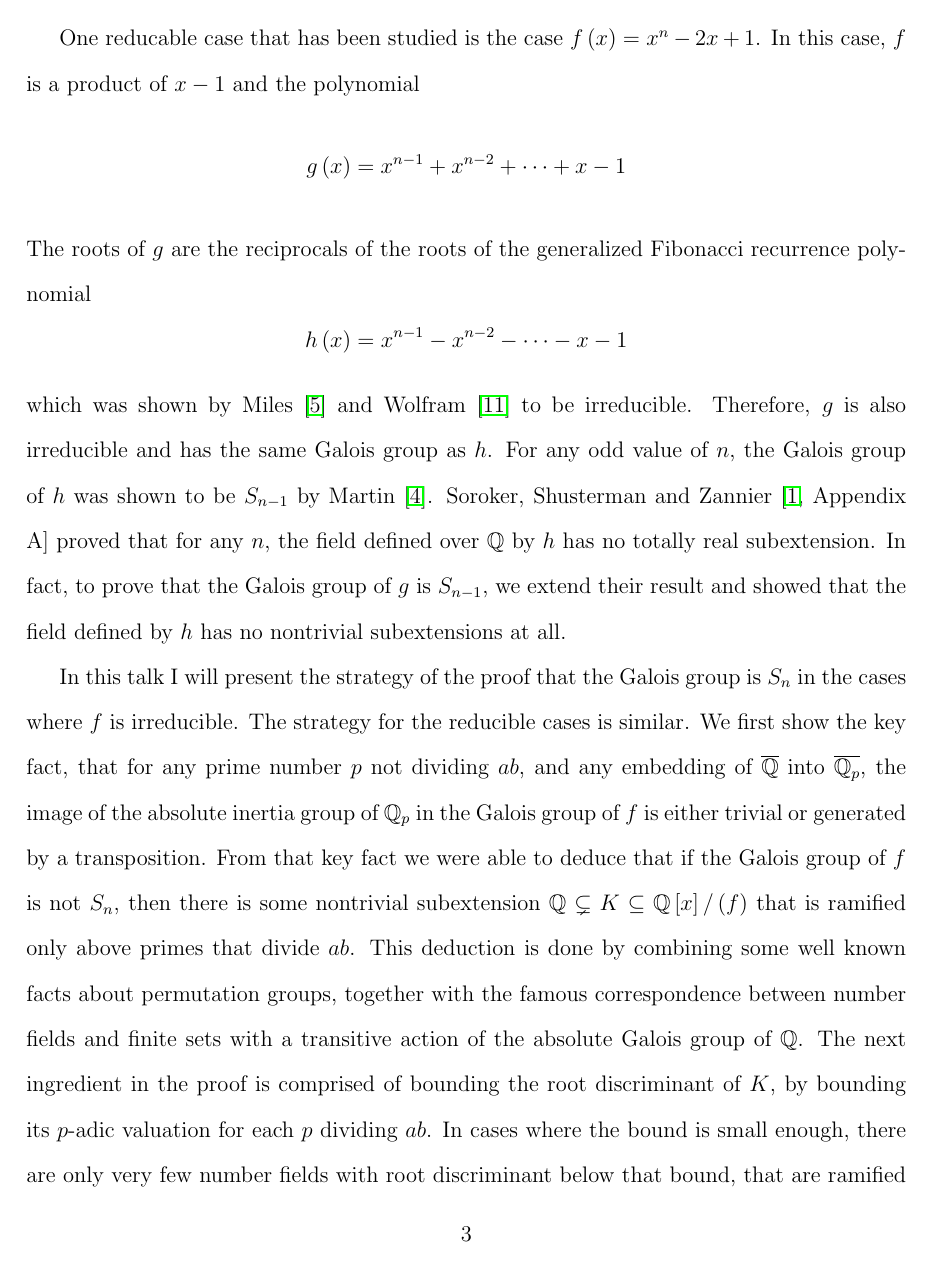
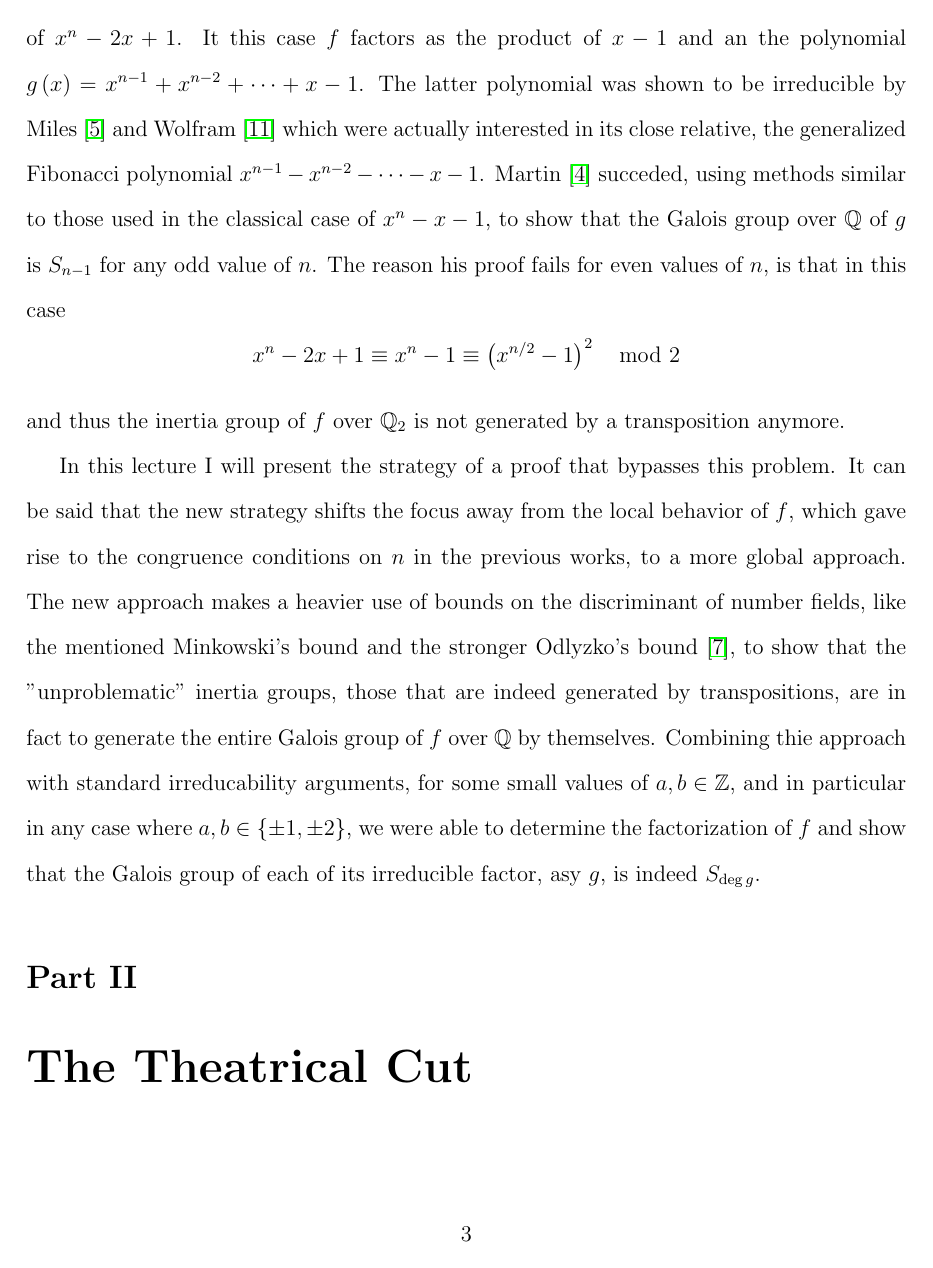
Before and after one commit to hillel-garmi/thesis, a LaTeX document (tex/main.tex, which reads tex/imu_talk/imu_talk.tex): page 3 of 37 before the commit and page 3 of 36 after it. Compiled offline with pdfLaTeX.

Commit message:
rewrote the IMU talk abstract and Removed some generated files from the git index

```diff
--- a/tex/imu_talk/imu_talk.tex
+++ b/tex/imu_talk/imu_talk.tex
@@ -19,3 +18 @@ In this talk, I will discuss a shared work with Borys Kadets, in which we show,
 
-One reducable case that has been studied is the case $f\left( x \right) = x^n - 2x + 1$.
-In this case, $f$ is a product of $x-1$ and the polynomial
@@ -22,31 +22,72 @@ In this case, $f$ is a product of $x-1$ and the polynomial
+It this case $f$ factors as the product of $x-1$ and an the polynomial $g\left( x \right) = x^{n-1} + x^{n-2} + \cdots + x - 1$.
+The latter polynomial was shown to be irreducible by Miles \cite{Miles1960} and Wolfram \cite{Wolfram1998} which were actually interested in its close relative, the generalized Fibonacci polynomial $x^{n-1} - x^{n-2} - \cdots - x - 1$.
+Martin \cite{MARTIN2004213} succeded, using methods similar to those used in the classical case of $x^n - x - 1$, to show that the Galois group over $\Q$ of $g$ is $S_{n-1}$ for any odd value of $n$.
+The reason his proof fails for even values of $n$, is that in this case
 \[
-  g\left( x \right) = x^{n-1} + x^{n-2} + \cdots + x - 1
+  x^n - 2x + 1 \equiv x^n - 1 \equiv \left( x^{n/2} - 1\right)^2 \mod 2
 \]
-The roots of $g$ are the reciprocals of the roots of the generalized Fibonacci recurrence polynomial
-\[
-  h\left( x \right) = x^{n-1} - x^{n-2} - \cdots - x - 1
-\]
-which was shown by Miles \cite{Miles1960} and Wolfram \cite{Wolfram1998} to be irreducible.
-Therefore, $g$ is also irreducible and has the same Galois group as $h$.
-For any odd value of $n$, the Galois group of $h$ was shown to be $S_{n-1}$ by Martin \cite{MARTIN2004213}.
-Soroker, Shusterman and Zannier \cite[Appendix A]{Soroker_appendix_2017} proved that for any $n$, the field defined over $\Q$ by $h$ has no totally real subextension.
-In fact, to prove that the Galois group of $g$ is $S_{n-1}$, we extend their result and showed that the field defined by $h$ has no nontrivial subextensions at all.
+and thus the inertia group of $f$ over $\Q_2$ is not generated by a transposition anymore.
+% Bary-Soroker, Shusterman and Zannier \cite[Appendix A]{Soroker_appendix_2017} proved that for any $n$, the field defined over $\Q$ by $h$ has no totally real subextension.
 
-In this talk I will present the strategy of the proof that the Galois group is $S_n$ in the cases where $f$ is irreducible.
-The strategy for the reducible cases is similar.
-We first show the key fact, that for any prime number $p$ not dividing $ab$, and any embedding of $\overline{\Q}$ into $\overline{\Q_p}$, the image of the absolute inertia group of $\Q_p$ in the Galois group of $f$ is either trivial or generated by a transposition.
-From that key fact we were able to deduce that if the Galois group of $f$ is not $S_n$, then there is some nontrivial subextension $\Q \subsetneq K \subseteq \Q\left[ x \right] / \left( f \right)$ that is ramified only above primes that divide $ab$.
-This deduction is done by combining some well known facts about permutation groups, together with the famous correspondence between number fields and finite sets with a transitive action of the absolute Galois group of $\Q$.
-The next ingredient in the proof is comprised of bounding the root discriminant of $K$, by bounding its $p$-adic valuation for each $p$ dividing $ab$.
-In cases where the bound is small enough, there are only very few number fields with root discriminant below that bound, that are ramified only above the primes that divide $ab$, and we can rule out by hand the possibility that each of these fields is contained in $\Q\left[ x \right] / \left( f \right)$.
-% In cases where the bound is good enough, the Odlyzko bound \cite{OdlyzkoBoundsII} tells us that there are only finitely many number fields with root discriminant below the bound.
-% In cases where the bound is good enough, that list is enumerated in the LMFDB \cite{lmfdb}, there are very few number fields in this list that are ramified only above the primes that divide $ab$, and we can rule out by hand the possibility that each of these fields is contained in $\Q\left[ x \right] / \left( f \right)$.
+In this lecture I will present the strategy of a proof that bypasses this problem.
+It can be said that the new strategy shifts the focus away from the local behavior of $f$, which gave rise to the congruence conditions on $n$ in the previous works, to a more global approach.
+The new approach makes a heavier use of bounds on the discriminant of number fields, like the mentioned Minkowski's bound and the stronger Odlyzko's bound \cite{OdlyzkoBoundsII}, to show that the "unproblematic" inertia groups, those that are indeed generated by transpositions, are in fact to generate the entire Galois group of $f$ over $\Q$ by themselves.
+Combining thie approach with standard irreducability arguments, for some small values of $a,b \in \Z$, and in particular in any case where $a,b \in \left\{ \pm 1, \pm 2 \right\}$, we were able to determine the factorization of $f$ and show that the Galois group of each of its irreducible factor, asy $g$, is indeed $S_{\deg g}$.
 
-% We showed that
-% \begin{enumerate}
-%   \item the galois group of $\Q\left[ x \right] / \left( f \right)$ is primitive in and only if the latter has no nontrivial subextensions.
-%   \item for any $p \not \mid ab$, any inertia group of a prime ideal above $p$ is either trivial or generated by a transposition.
-% \end{enumerate}
-% We used $(2)$ to show that any nontrivial subextension of $\Q\left[ x \right] / \left( f \right)$ is ramified only above primes that divide $ab$.
-% Therefore, if we show that $\Q\left[ x \right] / \left( f \right)$ has no
+% which was shown to be irreducible by Selmer \cite{SelmerIrreducibility1956} and to have Galois group $S_n$ by Nart and Vila \cite{NartVila1979}.
+% To do it they showed that the inertia group of $x^n - x - 1$ at any prime is either trivial or generated by a transposition.
+% Using a well known fact about permutation groups and transpositions, combined with Minkowski's Theorem stating that $\Q$ has no unramified extensions, they were able to deduce the result.
+
+% used together the well known fact that a transitive permutation group generated by transpositions is the full symmetric group, their own result that the inertia group of $x^n - x - 1$ at any prime is either trivial or generated by a transposition, and Minkowski's Theorem stating that $\Q$ has no unramified extensions.
+
+
+
+% Let $f\left( x \right) = x^n + ax + b$ for some $n \in \N$.
+% Uchida \cite{Uchida_Generic_Galois_Group} showed that the Galois group of $f$ over $\Q\left( a,b \right)$ is $S_n$.
+% Therefore, by Hilbert's irreducibility theorem, for almost all pairs of rationals $a,b$, the Galois group of $f$ over $\Q$ is also $S_n$.
+% Yet, finding sufficient conditions on $a,b$ and $n$ for the Galois group to be $S_n$, turns out to be a difficult problem.
+% Uchida \cite{Uchida_unramified_extensions_II}, Yamamoto \cite{Yamamoto}, Nart and Vila \cite{NartVila1979} and Osada \cite{Osada1987TheGG} all found some sufficient conditions.
+% However, fixing $a$ and $b$, except in the classical case of $a = b = -1$, each of these criteria includes some congruence condition on $n$, leaving out a positive density of the natural numbers.
+% These conjgruence conditions were usually necessary for the proof, because the proof relied on local
+
+% When $ab \neq 0$, most existing literature handles the case of an irreducible $f$, and focuses on finding sufficient conditions for its Galois group to be $S_n$.
+% For example, for all $n \in \N$, Selmer \cite{SelmerIrreducibility1956} showed that $x^n - x - 1$ is irreducible, and Nart and Vila \cite{NartVila1979} showed that its Galois group is $S_n$.
+% Uchida \cite{Uchida} and Yamamoto \cite{Yamamoto} showed already beforehand that if $f$ is irreducible and $n$ is prime, then the Galois group of $f$ is $S_n$.
+% Nart and Vila \cite{NartVila1979} and Osada \cite{Osada1987TheGG} found some more general criteria.
+% %  and Cohen Movahhedi and Salinier (\cite{Cohen1997} and \cite{COHEN1999}) found even more general criteria that ensure primitivity of the Galois group.
+% However, fixing $a$ and $b$, except in the mentioned example of $x^n - x - 1$, each of these criteria includes some congruence condition on $n$, leaving out a positive density of the natural numbers.
+% In this talk, I will discuss a shared work with Borys Kadets, in which we show, that for some small values of $a,b \in \Z$, and in particular in any case where $a,b \in \left\{ \pm 1, \pm 2 \right\}$, the Galois group over $\Q$ of any factor of $x^n + ax + b$ is the full symmetric group for all $n \in \N$.
+
+% One reducable case that has been studied is the case $f\left( x \right) = x^n - 2x + 1$.
+% In this case, $f$ is a product of $x-1$ and the polynomial
+% \[
+%   g\left( x \right) = x^{n-1} + x^{n-2} + \cdots + x - 1
+% \]
+% The roots of $g$ are the reciprocals of the roots of the generalized Fibonacci recurrence polynomial
+% \[
+%   h\left( x \right) = x^{n-1} - x^{n-2} - \cdots - x - 1
+% \]
+% which was shown by Miles \cite{Miles1960} and Wolfram \cite{Wolfram1998} to be irreducible.
+% Therefore, $g$ is also irreducible and has the same Galois group as $h$.
+% For any odd value of $n$, the Galois group of $h$ was shown to be $S_{n-1}$ by Martin \cite{MARTIN2004213}.
+% Soroker, Shusterman and Zannier \cite[Appendix A]{Soroker_appendix_2017} proved that for any $n$, the field defined over $\Q$ by $h$ has no totally real subextension.
+% In fact, to prove that the Galois group of $g$ is $S_{n-1}$, we extend their result and showed that the field defined by $h$ has no nontrivial subextensions at all.
+
+% In this talk I will present the strategy of the proof that the Galois group is $S_n$ in the cases where $f$ is irreducible.
+% The strategy for the reducible cases is similar.
+% We first show the key fact, that for any prime number $p$ not dividing $ab$, and any embedding of $\overline{\Q}$ into $\overline{\Q_p}$, the image of the absolute inertia group of $\Q_p$ in the Galois group of $f$ is either trivial or generated by a transposition.
+% From that key fact we were able to deduce that if the Galois group of $f$ is not $S_n$, then there is some nontrivial subextension $\Q \subsetneq K \subseteq \Q\left[ x \right] / \left( f \right)$ that is ramified only above primes that divide $ab$.
+% This deduction is done by combining some well known facts about permutation groups, together with the famous correspondence between number fields and finite sets with a transitive action of the absolute Galois group of $\Q$.
+% The next ingredient in the proof is comprised of bounding the root discriminant of $K$, by bounding its $p$-adic valuation for each $p$ dividing $ab$.
+% In cases where the bound is small enough, there are only very few number fields with root discriminant below that bound, that are ramified only above the primes that divide $ab$, and we can rule out by hand the possibility that each of these fields is contained in $\Q\left[ x \right] / \left( f \right)$.
+% % In cases where the bound is good enough, the Odlyzko bound \cite{OdlyzkoBoundsII} tells us that there are only finitely many number fields with root discriminant below the bound.
+% % In cases where the bound is good enough, that list is enumerated in the LMFDB \cite{lmfdb}, there are very few number fields in this list that are ramified only above the primes that divide $ab$, and we can rule out by hand the possibility that each of these fields is contained in $\Q\left[ x \right] / \left( f \right)$.
+
+% % We showed that
+% % \begin{enumerate}
+% %   \item the galois group of $\Q\left[ x \right] / \left( f \right)$ is primitive in and only if the latter has no nontrivial subextensions.
+% %   \item for any $p \not \mid ab$, any inertia group of a prime ideal above $p$ is either trivial or generated by a transposition.
+% % \end{enumerate}
+% % We used $(2)$ to show that any nontrivial subextension of $\Q\left[ x \right] / \left( f \right)$ is ramified only above primes that divide $ab$.
+% % Therefore, if we show that $\Q\left[ x \right] / \left( f \right)$ has no
 \end{document}
```
Also changed, not shown: tex/refs.bib (+12 -1 lines), tex/imu_talk/imu_talk.tex (20 more changed lines), 2 other files.
